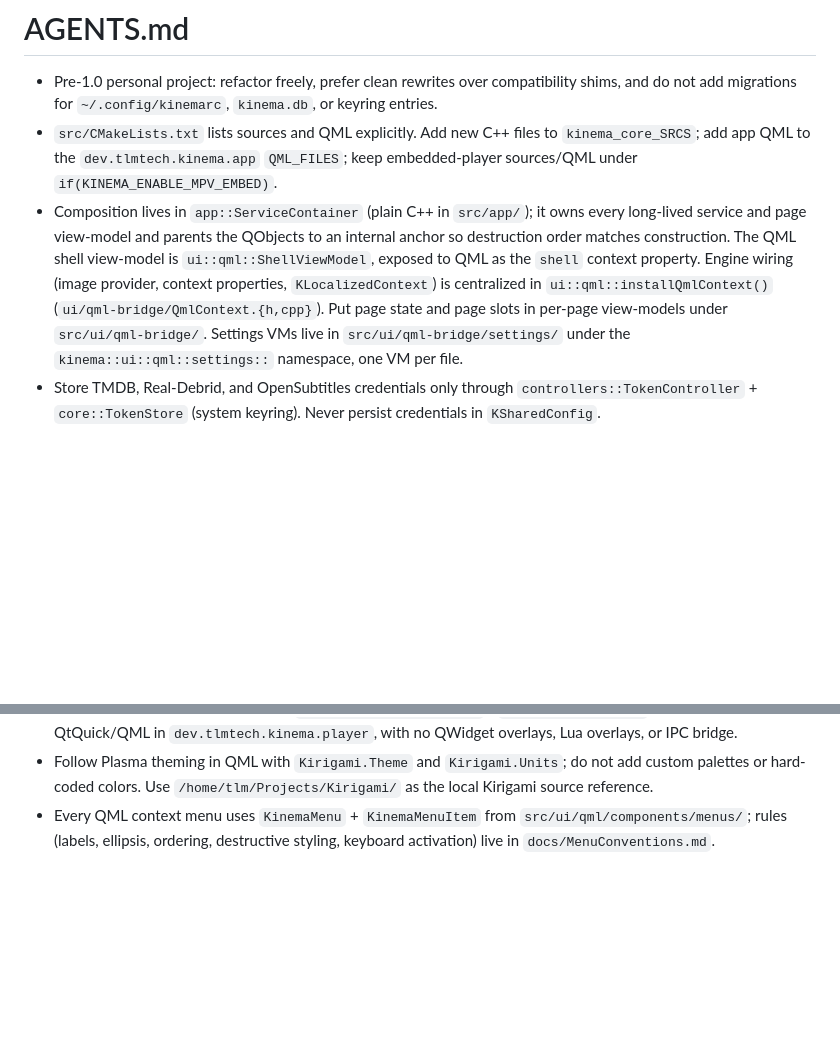
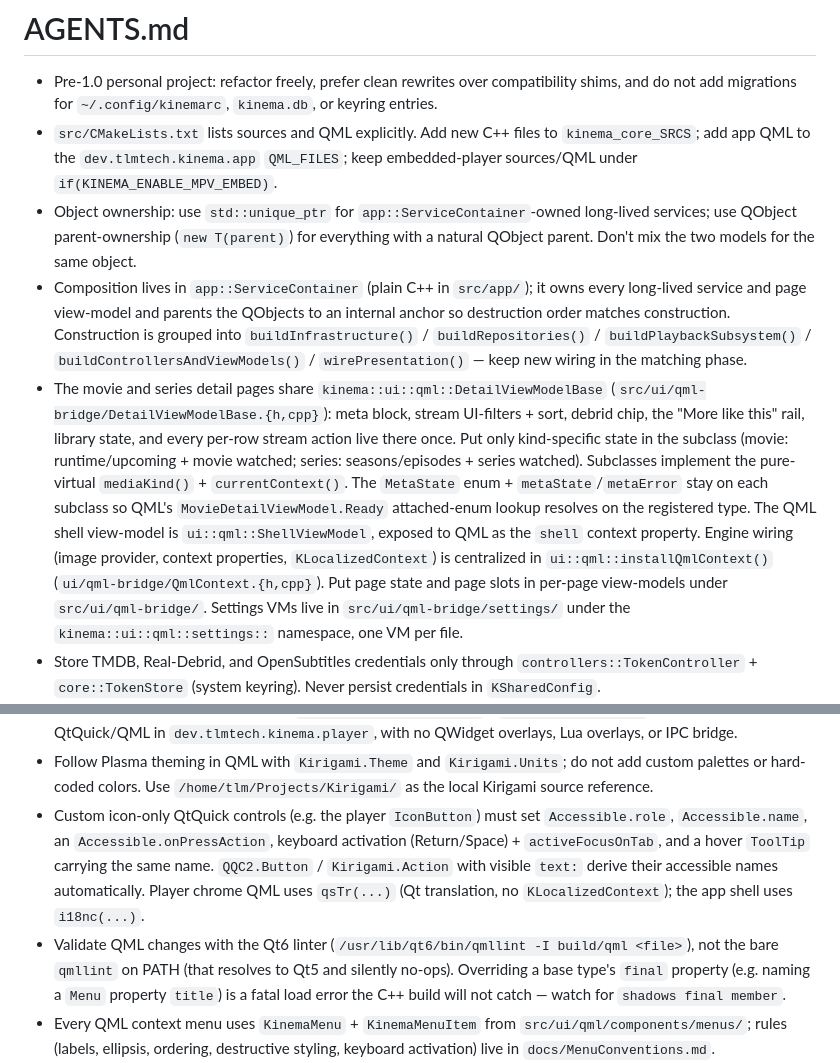
Before and after one commit to ThilinaTLM/kinema, a Markdown page: AGENTS.md, 2 parts joined by grey strips. Rendered like a GitHub page; blank space fills up the shorter version.

Commit message:
docs: codify ownership, detail-VM base, and QML accessibility conventions
AGENTS.md gains three rules reflecting this quality pass: unique_ptr vs
QObject-parent ownership; the shared DetailViewModelBase contract for the
detail pages; and the accessibility requirements for custom icon-only
QtQuick controls plus the Qt6-qmllint / final-member-shadow gotcha.

```diff
--- a/AGENTS.md
+++ b/AGENTS.md
@@ -2,7 +2,9 @@
 
 - Pre-1.0 personal project: refactor freely, prefer clean rewrites over compatibility shims, and do not add migrations for `~/.config/kinemarc`, `kinema.db`, or keyring entries.
 - `src/CMakeLists.txt` lists sources and QML explicitly. Add new C++ files to `kinema_core_SRCS`; add app QML to the `dev.tlmtech.kinema.app` `QML_FILES`; keep embedded-player sources/QML under `if(KINEMA_ENABLE_MPV_EMBED)`.
-- Composition lives in `app::ServiceContainer` (plain C++ in `src/app/`); it owns every long-lived service and page view-model and parents the QObjects to an internal anchor so destruction order matches construction. The QML shell view-model is `ui::qml::ShellViewModel`, exposed to QML as the `shell` context property. Engine wiring (image provider, context properties, `KLocalizedContext`) is centralized in `ui::qml::installQmlContext()` (`ui/qml-bridge/QmlContext.{h,cpp}`). Put page state and page slots in per-page view-models under `src/ui/qml-bridge/`. Settings VMs live in `src/ui/qml-bridge/settings/` under the `kinema::ui::qml::settings::` namespace, one VM per file.
+- Object ownership: use `std::unique_ptr` for `app::ServiceContainer`-owned long-lived services; use QObject parent-ownership (`new T(parent)`) for everything with a natural QObject parent. Don't mix the two models for the same object.
+- Composition lives in `app::ServiceContainer` (plain C++ in `src/app/`); it owns every long-lived service and page view-model and parents the QObjects to an internal anchor so destruction order matches construction. Construction is grouped into `buildInfrastructure()` / `buildRepositories()` / `buildPlaybackSubsystem()` / `buildControllersAndViewModels()` / `wirePresentation()` — keep new wiring in the matching phase.
+- The movie and series detail pages share `kinema::ui::qml::DetailViewModelBase` (`src/ui/qml-bridge/DetailViewModelBase.{h,cpp}`): meta block, stream UI-filters + sort, debrid chip, the "More like this" rail, library state, and every per-row stream action live there once. Put only kind-specific state in the subclass (movie: runtime/upcoming + movie watched; series: seasons/episodes + series watched). Subclasses implement the pure-virtual `mediaKind()` + `currentContext()`. The `MetaState` enum + `metaState`/`metaError` stay on each subclass so QML's `MovieDetailViewModel.Ready` attached-enum lookup resolves on the registered type. The QML shell view-model is `ui::qml::ShellViewModel`, exposed to QML as the `shell` context property. Engine wiring (image provider, context properties, `KLocalizedContext`) is centralized in `ui::qml::installQmlContext()` (`ui/qml-bridge/QmlContext.{h,cpp}`). Put page state and page slots in per-page view-models under `src/ui/qml-bridge/`. Settings VMs live in `src/ui/qml-bridge/settings/` under the `kinema::ui::qml::settings::` namespace, one VM per file.
 - Store TMDB, Real-Debrid, and OpenSubtitles credentials only through `controllers::TokenController` + `core::TokenStore` (system keyring). Never persist credentials in `KSharedConfig`.
 - `config::AppSettings` owns `KSharedConfig`; read/write KConfig only inside `src/config/`. Inject settings objects instead of adding a global config singleton.
 - Guard async UI/controller requests with an epoch counter, and translate thrown failures with `core::describeError(e, "context")` from a single `catch (const std::exception&)`.
@@ -15,6 +17,8 @@
 - Load remote artwork through `image://kinema/<role>?u=<url>` so `ui::qml::KinemaImageProvider` and `ui::ImageLoader` handle caching; do not bind QML `Image.source` directly to HTTP URLs.
 - Keep embedded-player code behind `KINEMA_ENABLE_MPV_EMBED` / `KINEMA_HAVE_LIBMPV`; the player chrome is QtQuick/QML in `dev.tlmtech.kinema.player`, with no QWidget overlays, Lua overlays, or IPC bridge.
 - Follow Plasma theming in QML with `Kirigami.Theme` and `Kirigami.Units`; do not add custom palettes or hard-coded colors. Use `/home/tlm/Projects/Kirigami/` as the local Kirigami source reference.
+- Custom icon-only QtQuick controls (e.g. the player `IconButton`) must set `Accessible.role`, `Accessible.name`, an `Accessible.onPressAction`, keyboard activation (Return/Space) + `activeFocusOnTab`, and a hover `ToolTip` carrying the same name. `QQC2.Button` / `Kirigami.Action` with visible `text:` derive their accessible names automatically. Player chrome QML uses `qsTr(...)` (Qt translation, no `KLocalizedContext`); the app shell uses `i18nc(...)`.
+- Validate QML changes with the Qt6 linter (`/usr/lib/qt6/bin/qmllint -I build/qml <file>`), not the bare `qmllint` on PATH (that resolves to Qt5 and silently no-ops). Overriding a base type's `final` property (e.g. naming a `Menu` property `title`) is a fatal load error the C++ build will not catch — watch for `shadows final member`.
 - Every QML context menu uses `KinemaMenu` + `KinemaMenuItem` from `src/ui/qml/components/menus/`; rules (labels, ellipsis, ordering, destructive styling, keyboard activation) live in `docs/MenuConventions.md`.
 - Add tests with `ecm_add_test(...)` in `tests/CMakeLists.txt` and add the target to the fixture `foreach` at the bottom.
 - Validate with `cmake --build build -j$(nproc)` and `ctest --test-dir build --output-on-failure`.
```
